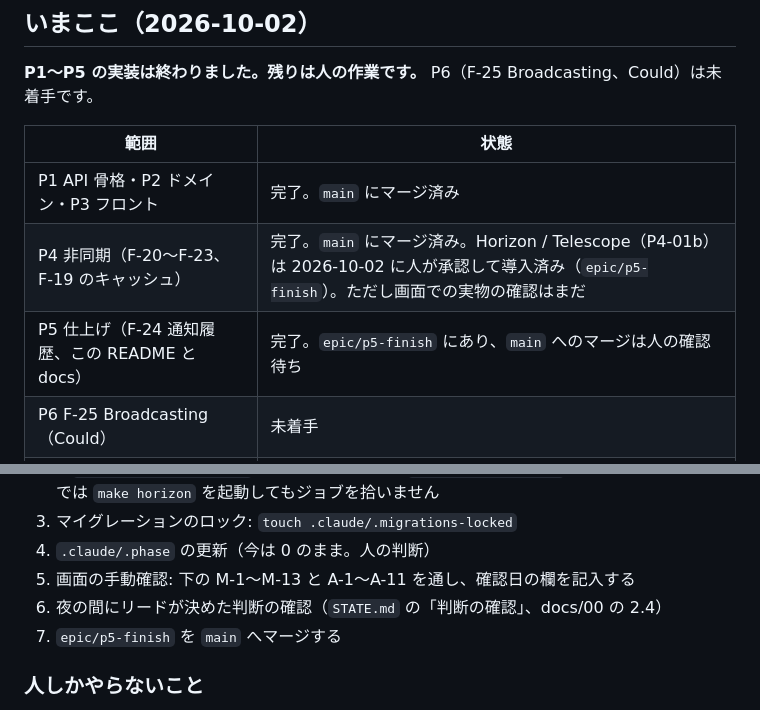
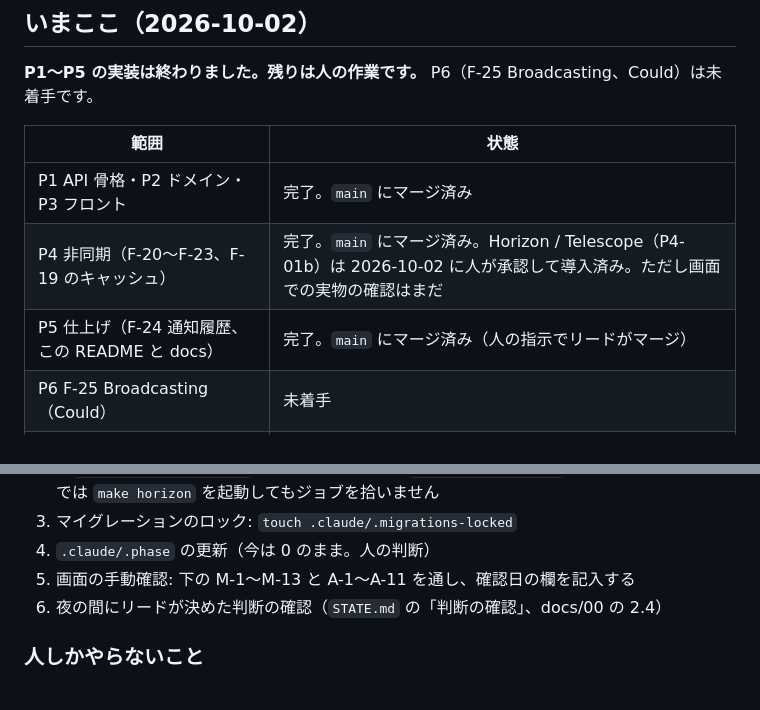
Before and after one commit to hata-junnosuke/next_team, a Markdown page: README.md, 2 parts joined by grey strips. Rendered like a GitHub page.

```diff
--- a/README.md
+++ b/README.md
@@ -20,8 +20,8 @@
 | 範囲 | 状態 |
 |---|---|
 | P1 API 骨格・P2 ドメイン・P3 フロント | 完了。`main` にマージ済み |
-| P4 非同期（F-20〜F-23、F-19 のキャッシュ） | 完了。`main` にマージ済み。Horizon / Telescope（P4-01b）は 2026-10-02 に人が承認して導入済み（`epic/p5-finish`）。ただし画面での実物の確認はまだ |
-| P5 仕上げ（F-24 通知履歴、この README と docs） | 完了。`epic/p5-finish` にあり、`main` へのマージは人の確認待ち |
+| P4 非同期（F-20〜F-23、F-19 のキャッシュ） | 完了。`main` にマージ済み。Horizon / Telescope（P4-01b）は 2026-10-02 に人が承認して導入済み。ただし画面での実物の確認はまだ |
+| P5 仕上げ（F-24 通知履歴、この README と docs） | 完了。`main` にマージ済み（人の指示でリードがマージ） |
 | P6 F-25 Broadcasting（Could） | 未着手 |
 | 自動テスト | api の PHPUnit 834 件・4122 アサーションが緑（2026-10-02、`make api-test`） |
 
@@ -35,7 +35,6 @@
 4. `.claude/.phase` の更新（今は 0 のまま。人の判断）
 5. 画面の手動確認: 下の M-1〜M-13 と A-1〜A-11 を通し、確認日の欄を記入する
 6. 夜の間にリードが決めた判断の確認（`STATE.md` の「判断の確認」、docs/00 の 2.4）
-7. `epic/p5-finish` を `main` へマージする
 
 ### 人しかやらないこと
 
```
Also changed, not shown: .claude/state/STATE.md (+29 -17 lines).
